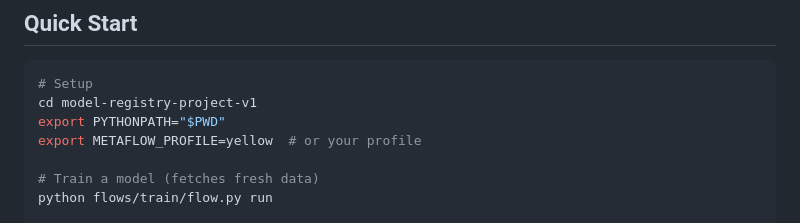
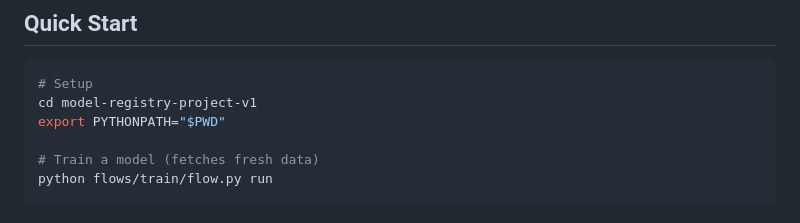
Before and after one commit to outerbounds/model-registry-project, a Markdown page: README.md, the part around the change. Rendered like a GitHub page.

Commit message:
Update README to remove METAFLOW_PROFILE instruction
Removed comment about setting METAFLOW_PROFILE in README.

```diff
--- a/README.md
+++ b/README.md
@@ -9,7 +9,6 @@ An end-to-end ML project demonstrating **model registry patterns** with Outerbou
 # Setup
 cd model-registry-project-v1
 export PYTHONPATH="$PWD"
-export METAFLOW_PROFILE=yellow  # or your profile
 
 # Train a model (fetches fresh data)
 python flows/train/flow.py run
```
